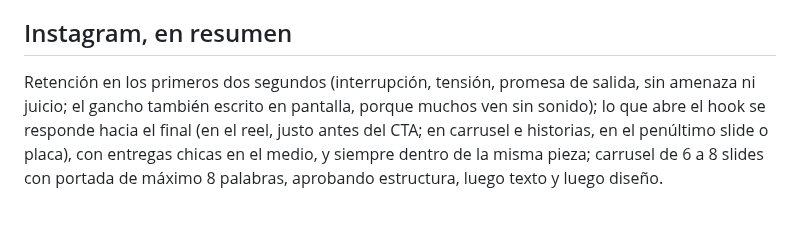
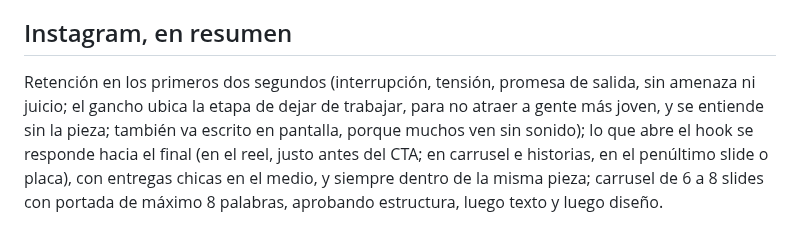
Before and after one commit to maugsbur/disenatujubilacion, a Markdown page: specs/voz.md, the part around one of its changes. Rendered like a GitHub page.

Commit message:
voz.md: sincronizada con Notion (el gancho ubica la etapa, 01/10)
Co-Authored-By: Claude Opus 5.5 <noreply@anthropic.com>

```diff
--- a/specs/voz.md
+++ b/specs/voz.md
@@ -176,8 +176,9 @@ Detalle en Notion.
 ## Instagram, en resumen
 
 Retención en los primeros dos segundos (interrupción, tensión, promesa de
-salida, sin amenaza ni juicio; el gancho también escrito en pantalla, porque
-muchos ven sin sonido); lo que abre el hook se responde hacia el final (en el
+salida, sin amenaza ni juicio; el gancho ubica la etapa de dejar de trabajar,
+para no atraer a gente más joven, y se entiende sin la pieza; también va
+escrito en pantalla, porque muchos ven sin sonido); lo que abre el hook se responde hacia el final (en el
 reel, justo antes del CTA; en carrusel e historias, en el penúltimo slide o
 placa), con entregas chicas en el medio, y siempre dentro de la misma pieza;
 carrusel de 6 a 8 slides con portada de máximo 8 palabras, aprobando
```
Also changed, not shown: other parts of specs/voz.md (+1 -1 lines).
